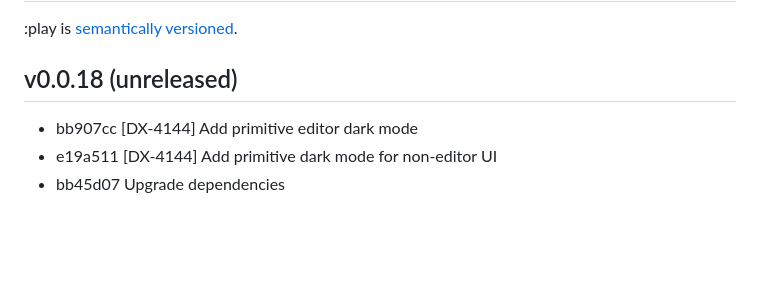
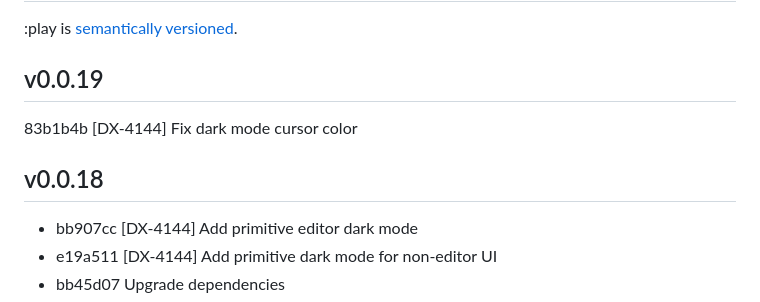
Before and after one commit to reddit/play, a Markdown page: docs/changelog.md, the part around the change. Rendered like a GitHub page; blank space fills up the shorter version.

Commit message:
Version changelog

```diff
--- a/docs/changelog.md
+++ b/docs/changelog.md
@@ -2,7 +2,11 @@
 
 :play is [semantically versioned](https://semver.org).
 
-## v0.0.18 (unreleased)
+## v0.0.19
+
+83b1b4b [DX-4144] Fix dark mode cursor color
+
+## v0.0.18
 
 - bb907cc [DX-4144] Add primitive editor dark mode
 - e19a511 [DX-4144] Add primitive dark mode for non-editor UI
```
